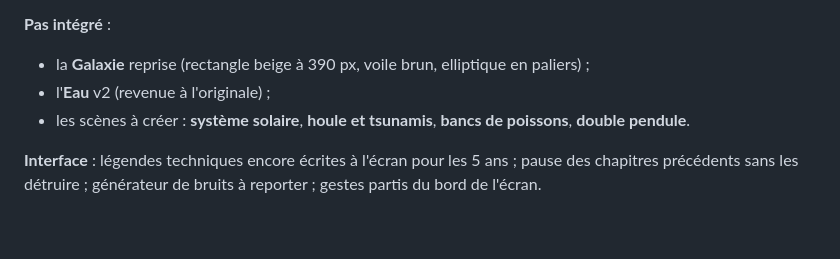
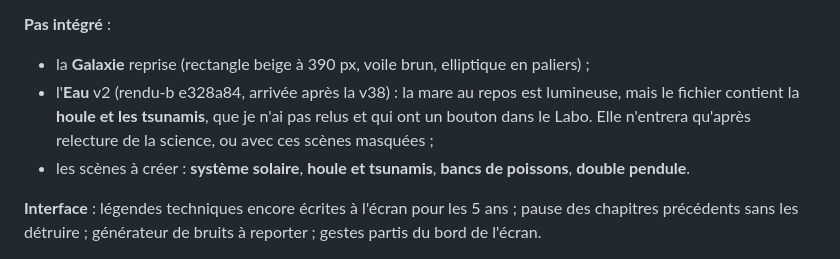
Before and after one commit to akouatik-yo/Fascination, a Markdown page: SYNTHESE-NUIT.md, the part around the change. Rendered like a GitHub page; blank space fills up the shorter version.

Commit message:
Synthèse : l'Eau v2 (e328a84) reste hors de la v38, houle et tsunamis non relus
Co-Authored-By: Claude Opus 5.5 <noreply@anthropic.com>
Claude-Session: https://claude.ai/code/session_016CxPCT6Z6MPweW25iYi9HB

```diff
--- a/SYNTHESE-NUIT.md
+++ b/SYNTHESE-NUIT.md
@@ -73,7 +73,7 @@ Questions à te poser :
 
 **Pas intégré** :
 - la **Galaxie** reprise (rectangle beige à 390 px, voile brun, elliptique en paliers) ;
-- l'**Eau** v2 (revenue à l'originale) ;
+- l'**Eau** v2 (rendu-b e328a84, arrivée après la v38) : la mare au repos est lumineuse, mais le fichier contient la **houle et les tsunamis**, que je n'ai pas relus et qui ont un bouton dans le Labo. Elle n'entrera qu'après relecture de la science, ou avec ces scènes masquées ;
 - les scènes à créer : **système solaire**, **houle et tsunamis**, **bancs de poissons**, **double pendule**.
 
 **Interface** : légendes techniques encore écrites à l'écran pour les 5 ans ; pause des chapitres précédents sans les détruire ; générateur de bruits à reporter ; gestes partis du bord de l'écran.
```
